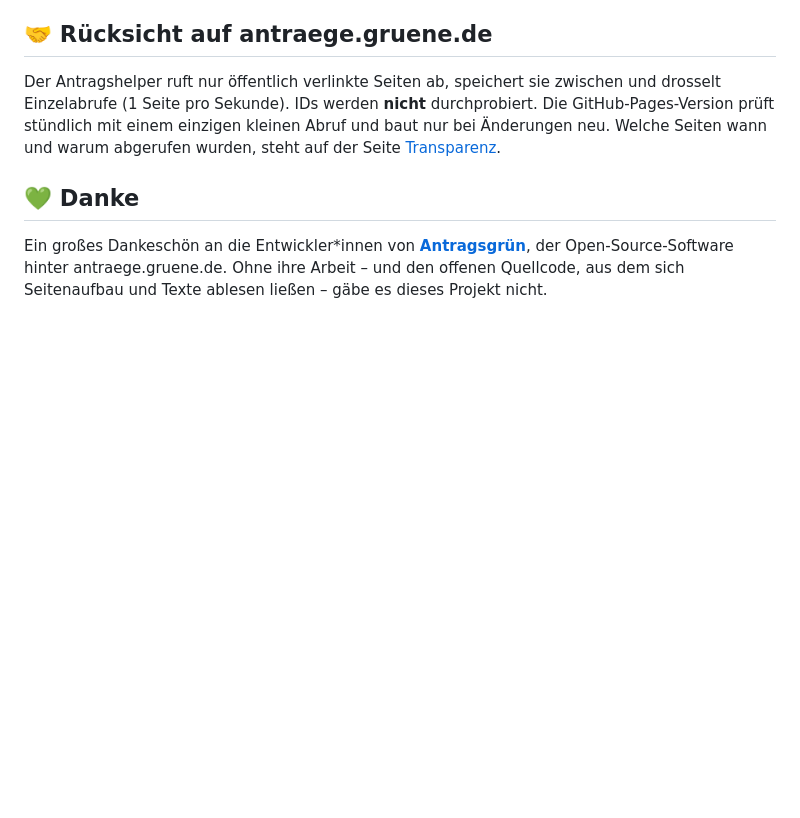
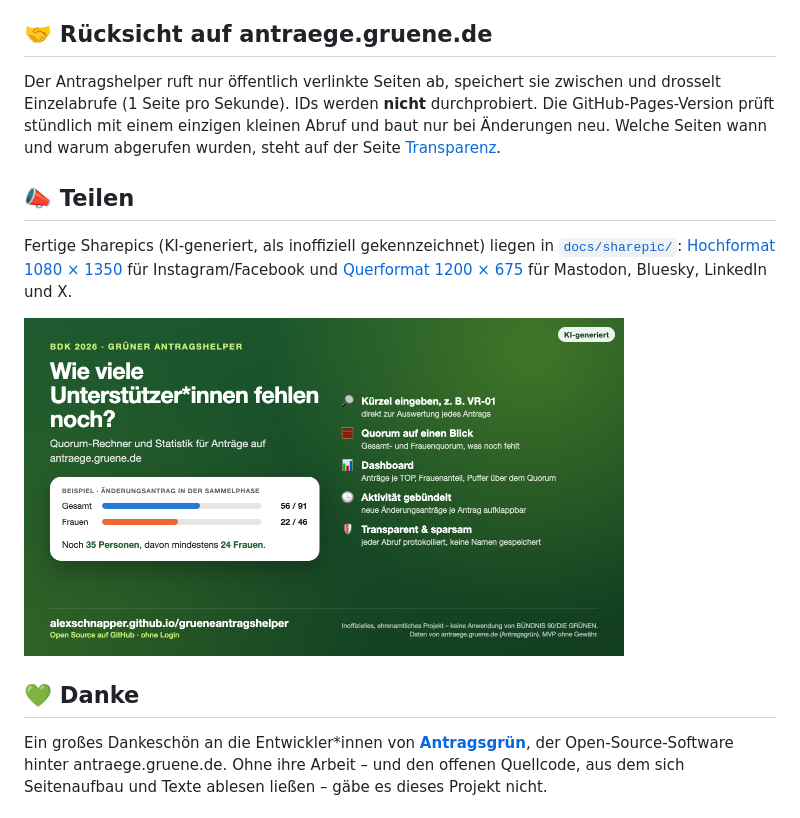
Before and after one commit to alexschnapper/grueneantragshelper, a Markdown page: README.md, the part around the change. Rendered like a GitHub page; pictures changed too: docs/sharepic/sharepic-1200x675.png (added); blank space fills up the shorter version.

```diff
--- a/README.md
+++ b/README.md
@@ -108,6 +108,14 @@ prüft stündlich mit einem einzigen kleinen Abruf und baut nur bei Änderungen
 wann und warum abgerufen wurden, steht auf der Seite
 [Transparenz](https://alexschnapper.github.io/grueneantragshelper/transparenz.html).
 
+## 📣 Teilen
+
+Fertige Sharepics (KI-generiert, als inoffiziell gekennzeichnet) liegen in [`docs/sharepic/`](docs/sharepic/):
+[Hochformat 1080 × 1350](docs/sharepic/sharepic-1080x1350.png) für Instagram/Facebook und
+[Querformat 1200 × 675](docs/sharepic/sharepic-1200x675.png) für Mastodon, Bluesky, LinkedIn und X.
+
+<img src="docs/sharepic/sharepic-1200x675.png" alt="Sharepic: Wie viele Unterstützer*innen fehlen noch?" width="600">
+
 ## 💚 Danke
 
 Ein großes Dankeschön an die Entwickler*innen von **[Antragsgrün](https://github.com/CatoTH/antragsgruen)**,
```
Also changed, not shown: docs/sharepic/README.md (added, +21 -0 lines), docs/sharepic/sharepic-1080x1350.png (added), 3 other files.
